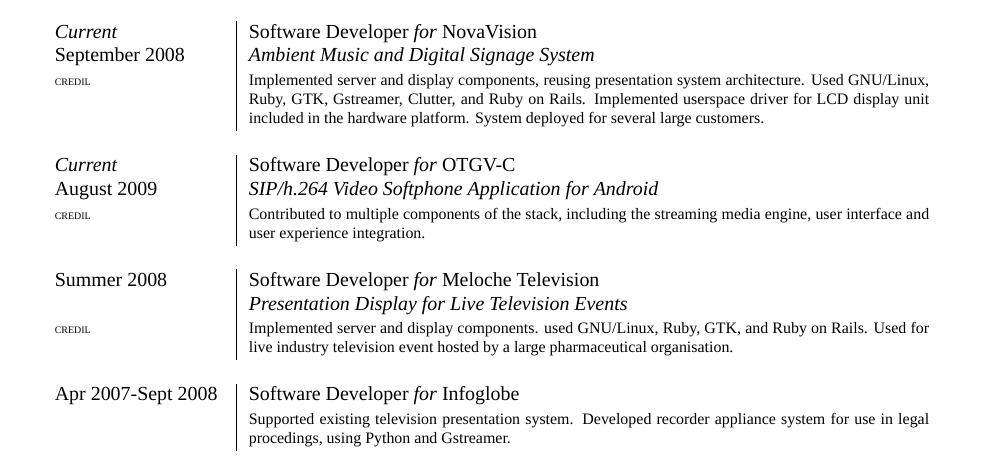
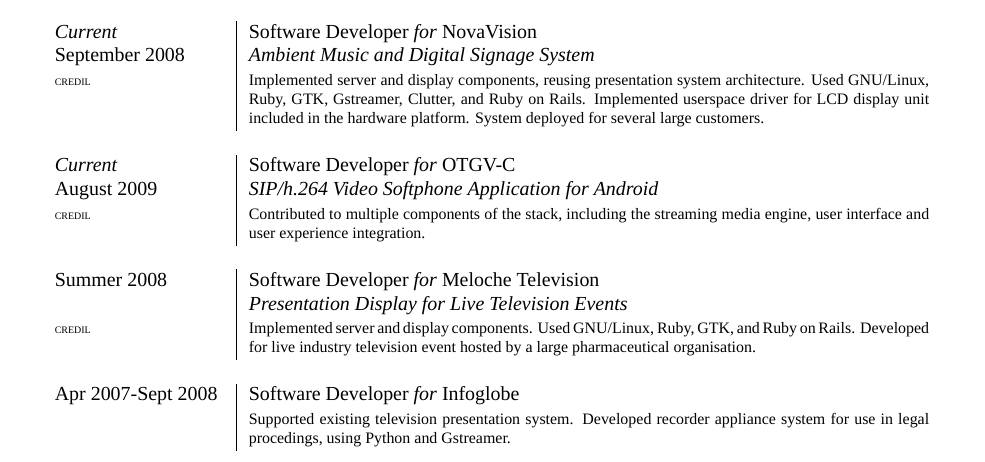
Before and after one commit to orospakr/cv, a LaTeX CV (cv.tex): part of page 1 of 2, cut so that both start at the same text. Compiled offline with XeLaTeX; a missing font is replaced by an installed copy or a similar font.

Commit message:
wow, old typo from long ago that was never committed.

```diff
--- a/cv.tex
+++ b/cv.tex
@@ -87,7 +87,7 @@
   \multicolumn{2}{c}{} \\
   \textsc{Summer 2008} & Software Developer \emph{for} \textsc{Meloche Television} \\
    & \emph{Presentation Display for Live Television Events} \\
-  \tiny{CREDIL} & \footnotesize{Implemented server and display components.  used GNU/Linux, Ruby, GTK, and Ruby on Rails.  Used for live industry television event hosted by a large pharmaceutical organisation.} \\
+  \tiny{CREDIL} & \footnotesize{Implemented server and display components.  Used GNU/Linux, Ruby, GTK, and Ruby on Rails.  Developed for live industry television event hosted by a large pharmaceutical organisation.} \\
   %% END CREDIL PROJECTS %%
   \multicolumn{2}{}{} \\
   \textsc{Apr 2007-Sept 2008} & Software Developer \emph{for} \textsc{Infoglobe} \\
```
Also changed, not shown: cv.pdf.
